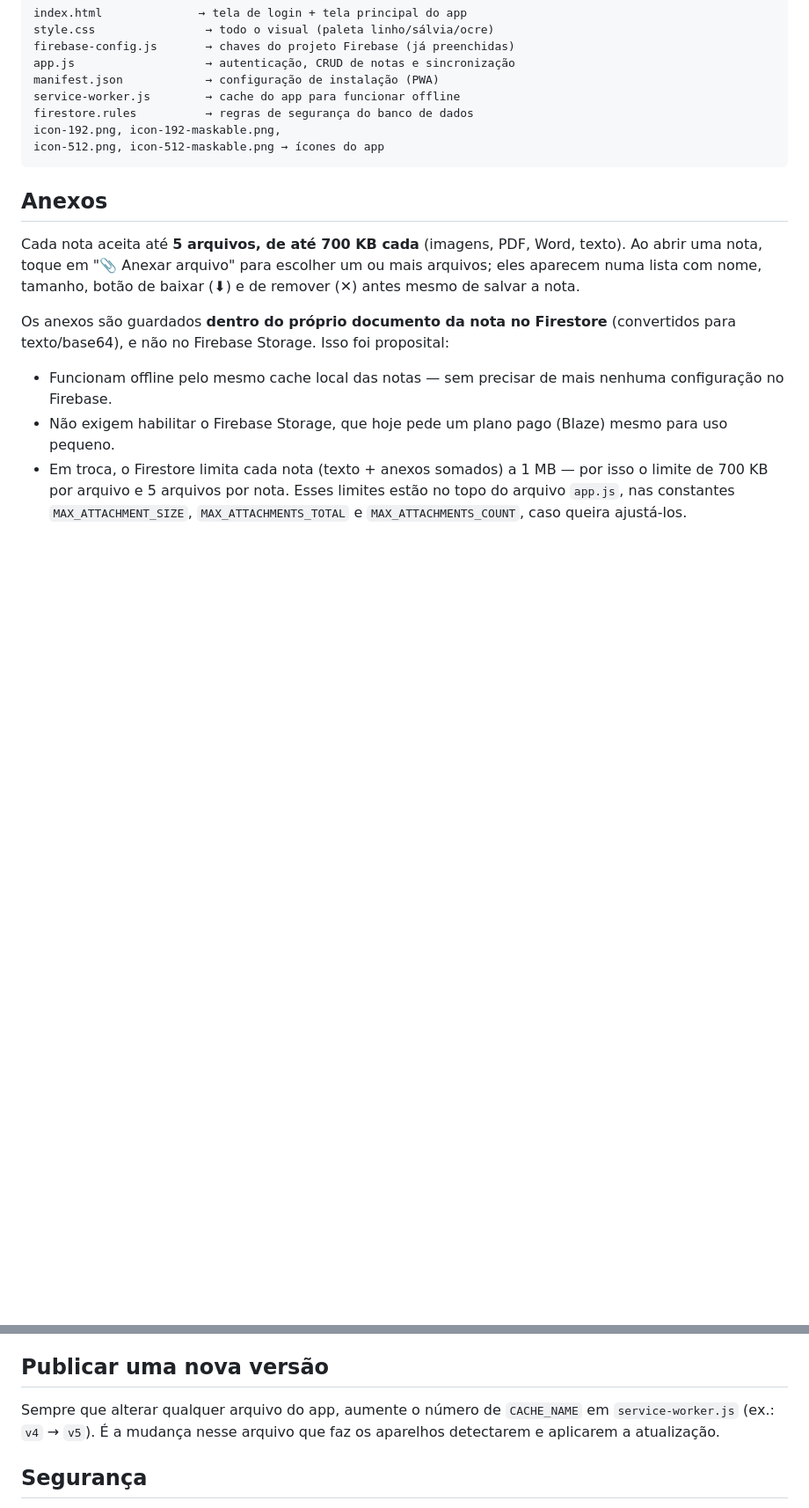
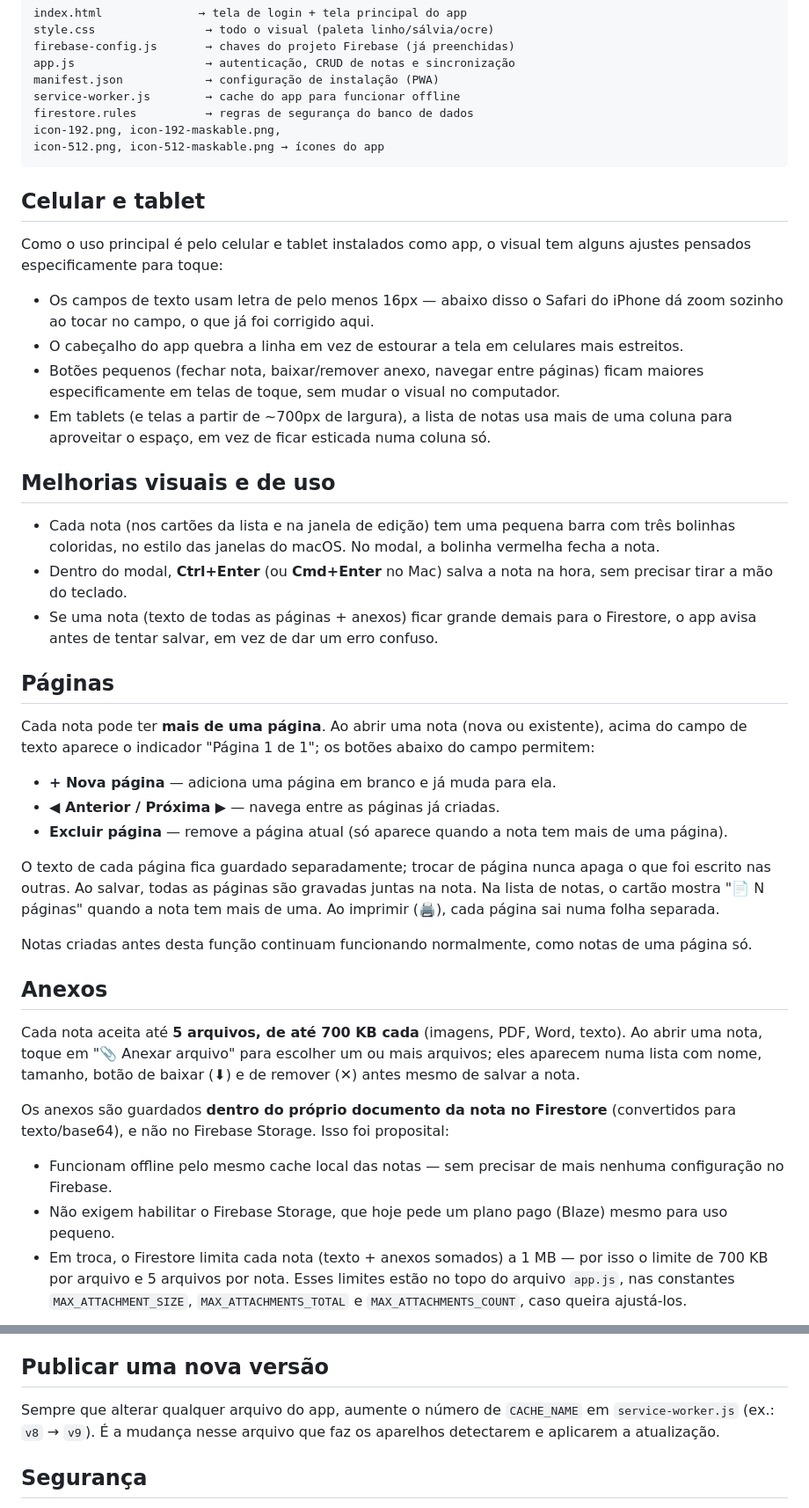
Before and after one commit to PaulusXavier/Bloco-de-Notas-PX-, a Markdown page: README.md, 2 parts joined by grey strips. Shown at 88% size. Rendered like a GitHub page; blank space fills up the shorter version.

````diff
--- a/README.md
+++ b/README.md
@@ -68,6 +68,52 @@ icon-192.png, icon-192-maskable.png,
 icon-512.png, icon-512-maskable.png → ícones do app
 ```
 
+## Celular e tablet
+
+Como o uso principal é pelo celular e tablet instalados como app, o visual
+tem alguns ajustes pensados especificamente para toque:
+
+- Os campos de texto usam letra de pelo menos 16px — abaixo disso o Safari
+  do iPhone dá zoom sozinho ao tocar no campo, o que já foi corrigido aqui.
+- O cabeçalho do app quebra a linha em vez de estourar a tela em celulares
+  mais estreitos.
+- Botões pequenos (fechar nota, baixar/remover anexo, navegar entre
+  páginas) ficam maiores especificamente em telas de toque, sem mudar o
+  visual no computador.
+- Em tablets (e telas a partir de ~700px de largura), a lista de notas usa
+  mais de uma coluna para aproveitar o espaço, em vez de ficar esticada
+  numa coluna só.
+
+## Melhorias visuais e de uso
+
+- Cada nota (nos cartões da lista e na janela de edição) tem uma pequena
+  barra com três bolinhas coloridas, no estilo das janelas do macOS.
+  No modal, a bolinha vermelha fecha a nota.
+- Dentro do modal, **Ctrl+Enter** (ou **Cmd+Enter** no Mac) salva a nota na
+  hora, sem precisar tirar a mão do teclado.
+- Se uma nota (texto de todas as páginas + anexos) ficar grande demais para
+  o Firestore, o app avisa antes de tentar salvar, em vez de dar um erro
+  confuso.
+
+## Páginas
+
+Cada nota pode ter **mais de uma página**. Ao abrir uma nota (nova ou
+existente), acima do campo de texto aparece o indicador "Página 1 de 1"; os
+botões abaixo do campo permitem:
+
+- **+ Nova página** — adiciona uma página em branco e já muda para ela.
+- **◀ Anterior / Próxima ▶** — navega entre as páginas já criadas.
+- **Excluir página** — remove a página atual (só aparece quando a nota tem
+  mais de uma página).
+
+O texto de cada página fica guardado separadamente; trocar de página nunca
+apaga o que foi escrito nas outras. Ao salvar, todas as páginas são gravadas
+juntas na nota. Na lista de notas, o cartão mostra "📄 N páginas" quando a
+nota tem mais de uma. Ao imprimir (🖨️), cada página sai numa folha separada.
+
+Notas criadas antes desta função continuam funcionando normalmente, como
+notas de uma página só.
+
 ## Anexos
 
 Cada nota aceita até **5 arquivos, de até 700 KB cada** (imagens, PDF, Word,
@@ -96,7 +142,7 @@ plano Blaze no projeto.
 ## Publicar uma nova versão
 
 Sempre que alterar qualquer arquivo do app, aumente o número de `CACHE_NAME`
-em `service-worker.js` (ex.: `v4` → `v5`). É a mudança nesse arquivo que faz os
+em `service-worker.js` (ex.: `v8` → `v9`). É a mudança nesse arquivo que faz os
 aparelhos detectarem e aplicarem a atualização.
 
 ## Segurança
````
